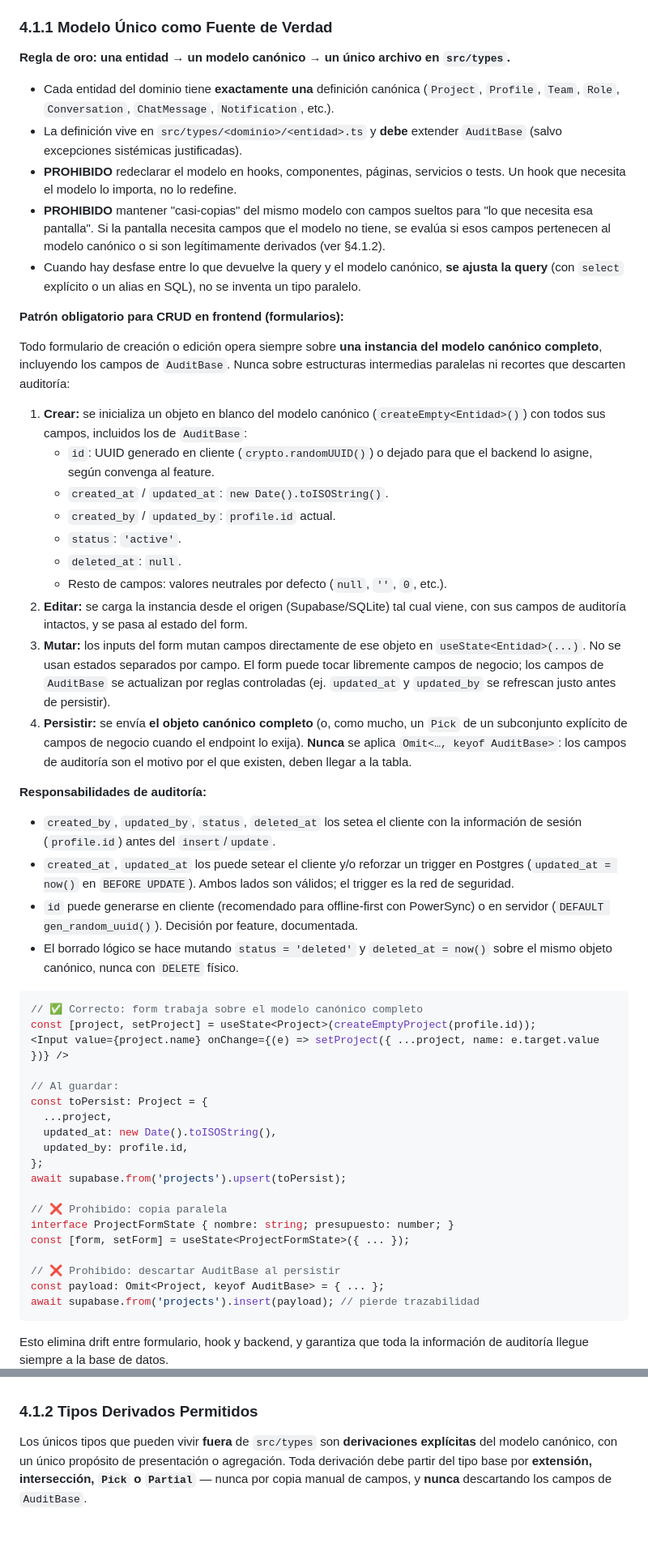
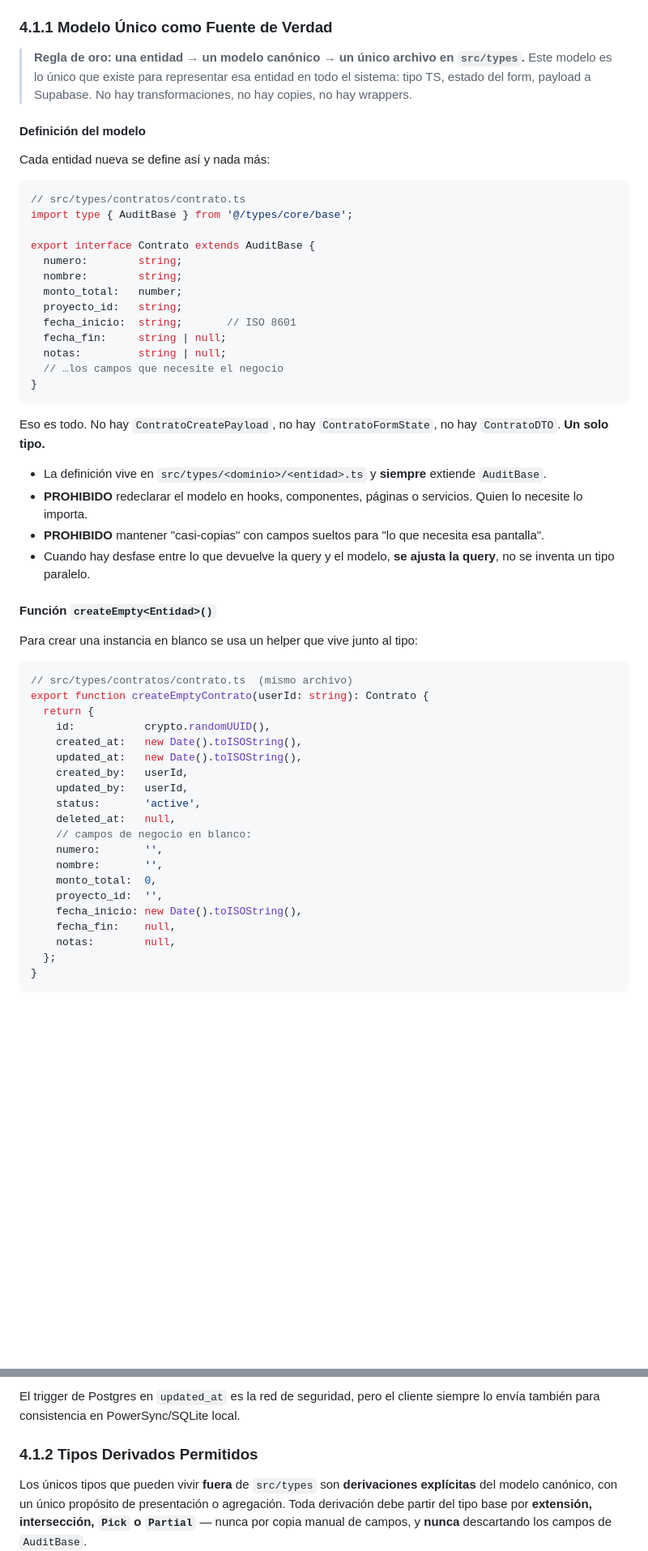
Before and after one commit to PragmataDevs/PragmataDevApp-template, a Markdown page: docs/architecture.md, 2 parts joined by grey strips. Shown at 81% size. Rendered like a GitHub page; blank space fills up the shorter version.

Commit message:
feat: refine canonical model definition and enforce strict usage guidelines for entity management
Co-authored-by: Copilot <copilot@github.com>

````diff
--- a/docs/architecture.md
+++ b/docs/architecture.md
@@ -166,55 +166,60 @@ Todas las tablas del sistema seguirán un diseño **Relacional Normalizado (3NF)
 
 ### 4.1.1 Modelo Único como Fuente de Verdad
 
-**Regla de oro: una entidad → un modelo canónico → un único archivo en `src/types`.**
+> **Regla de oro: una entidad → un modelo canónico → un único archivo en `src/types`.**
+> Este modelo es lo único que existe para representar esa entidad en todo el sistema: tipo TS, estado del form, payload a Supabase. No hay transformaciones, no hay copies, no hay wrappers.
 
-- Cada entidad del dominio tiene **exactamente una** definición canónica (`Project`, `Profile`, `Team`, `Role`, `Conversation`, `ChatMessage`, `Notification`, etc.).
-- La definición vive en `src/types/<dominio>/<entidad>.ts` y **debe** extender `AuditBase` (salvo excepciones sistémicas justificadas).
-- **PROHIBIDO** redeclarar el modelo en hooks, componentes, páginas, servicios o tests. Un hook que necesita el modelo lo importa, no lo redefine.
-- **PROHIBIDO** mantener "casi-copias" del mismo modelo con campos sueltos para "lo que necesita esa pantalla". Si la pantalla necesita campos que el modelo no tiene, se evalúa si esos campos pertenecen al modelo canónico o si son legítimamente derivados (ver §4.1.2).
-- Cuando hay desfase entre lo que devuelve la query y el modelo canónico, **se ajusta la query** (con `select` explícito o un alias en SQL), no se inventa un tipo paralelo.
+#### Definición del modelo
 
-**Patrón obligatorio para CRUD en frontend (formularios):**
-
-Todo formulario de creación o edición opera siempre sobre **una instancia del modelo canónico completo**, incluyendo los campos de `AuditBase`. Nunca sobre estructuras intermedias paralelas ni recortes que descarten auditoría:
-
-1. **Crear:** se inicializa un objeto en blanco del modelo canónico (`createEmpty<Entidad>()`) con todos sus campos, incluidos los de `AuditBase`:
-   - `id`: UUID generado en cliente (`crypto.randomUUID()`) o dejado para que el backend lo asigne, según convenga al feature.
-   - `created_at` / `updated_at`: `new Date().toISOString()`.
-   - `created_by` / `updated_by`: `profile.id` actual.
-   - `status`: `'active'`.
-   - `deleted_at`: `null`.
-   - Resto de campos: valores neutrales por defecto (`null`, `''`, `0`, etc.).
-2. **Editar:** se carga la instancia desde el origen (Supabase/SQLite) tal cual viene, con sus campos de auditoría intactos, y se pasa al estado del form.
-3. **Mutar:** los inputs del form mutan campos directamente de ese objeto en `useState<Entidad>(...)`. No se usan estados separados por campo. El form puede tocar libremente campos de negocio; los campos de `AuditBase` se actualizan por reglas controladas (ej. `updated_at` y `updated_by` se refrescan justo antes de persistir).
-4. **Persistir:** se envía **el objeto canónico completo** (o, como mucho, un `Pick` de un subconjunto explícito de campos de negocio cuando el endpoint lo exija). **Nunca** se aplica `Omit<…, keyof AuditBase>`: los campos de auditoría son el motivo por el que existen, deben llegar a la tabla.
-
-**Responsabilidades de auditoría:**
-- `created_by`, `updated_by`, `status`, `deleted_at` los setea el cliente con la información de sesión (`profile.id`) antes del `insert`/`update`.
-- `created_at`, `updated_at` los puede setear el cliente y/o reforzar un trigger en Postgres (`updated_at = now()` en `BEFORE UPDATE`). Ambos lados son válidos; el trigger es la red de seguridad.
-- `id` puede generarse en cliente (recomendado para offline-first con PowerSync) o en servidor (`DEFAULT gen_random_uuid()`). Decisión por feature, documentada.
-- El borrado lógico se hace mutando `status = 'deleted'` y `deleted_at = now()` sobre el mismo objeto canónico, nunca con `DELETE` físico.
+Cada entidad nueva se define así y nada más:
 
 ```ts
-// ✅ Correcto: form trabaja sobre el modelo canónico completo
-const [project, setProject] = useState<Project>(createEmptyProject(profile.id));
-<Input value={project.name} onChange={(e) => setProject({ ...project, name: e.target.value })} />
+// src/types/contratos/contrato.ts
+import type { AuditBase } from '@/types/core/base';
 
-// Al guardar:
-const toPersist: Project = {
-  ...project,
-  updated_at: new Date().toISOString(),
-  updated_by: profile.id,
-};
-await supabase.from('projects').upsert(toPersist);
-
-// ❌ Prohibido: copia paralela
-interface ProjectFormState { nombre: string; presupuesto: number; }
-const [form, setForm] = useState<ProjectFormState>({ ... });
-
-// ❌ Prohibido: descartar AuditBase al persistir
-const payload: Omit<Project, keyof AuditBase> = { ... };
-await supabase.from('projects').insert(payload); // pierde trazabilidad
+export interface Contrato extends AuditBase {
+  numero:        string;
+  nombre:        string;
+  monto_total:   number;
+  proyecto_id:   string;
+  fecha_inicio:  string;       // ISO 8601
+  fecha_fin:     string | null;
+  notas:         string | null;
+  // …los campos que necesite el negocio
+}
 ```
 
-Esto elimina drift entre formulario, hook y backend, y garantiza que toda la información de auditoría llegue siempre a la base de datos.
+Eso es todo. No hay `ContratoCreatePayload`, no hay `ContratoFormState`, no hay `ContratoDTO`. **Un solo tipo.**
+
+- La definición vive en `src/types/<dominio>/<entidad>.ts` y **siempre** extiende `AuditBase`.
+- **PROHIBIDO** redeclarar el modelo en hooks, componentes, páginas o servicios. Quien lo necesite lo importa.
+- **PROHIBIDO** mantener "casi-copias" con campos sueltos para "lo que necesita esa pantalla".
+- Cuando hay desfase entre lo que devuelve la query y el modelo, **se ajusta la query**, no se inventa un tipo paralelo.
+
+#### Función `createEmpty<Entidad>()`
+
+Para crear una instancia en blanco se usa un helper que vive junto al tipo:
+
+```ts
+// src/types/contratos/contrato.ts  (mismo archivo)
+export function createEmptyContrato(userId: string): Contrato {
+  return {
+    id:           crypto.randomUUID(),
+    created_at:   new Date().toISOString(),
+    updated_at:   new Date().toISOString(),
+    created_by:   userId,
+    updated_by:   userId,
+    status:       'active',
+    deleted_at:   null,
+    // campos de negocio en blanco:
+    numero:       '',
+    nombre:       '',
+    monto_total:  0,
+    proyecto_id:  '',
+    fecha_inicio: new Date().toISOString(),
+    fecha_fin:    null,
+    notas:        null,
+  };
+}
+```
+
@@ -221,3 +306,4 @@ Esto elimina drift entre formulario, hook y backend, y garantiza que toda la inf
+El trigger de Postgres en `updated_at` es la red de seguridad, pero el cliente siempre lo envía también para consistencia en PowerSync/SQLite local.
 
 ### 4.1.2 Tipos Derivados Permitidos
 
````
Also changed, not shown: other parts of docs/architecture.md (+80 -0 lines).
